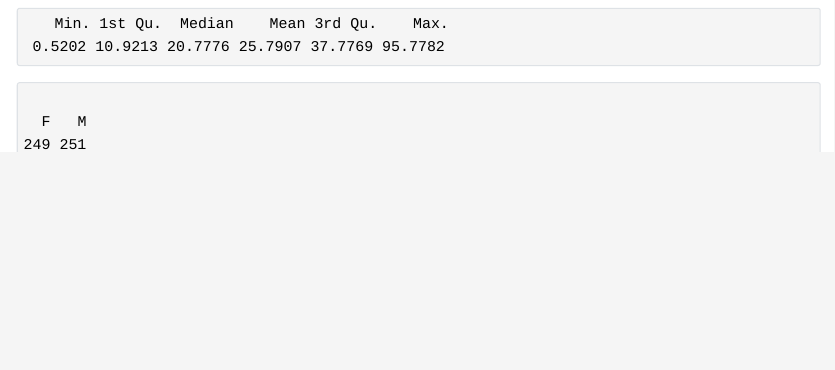
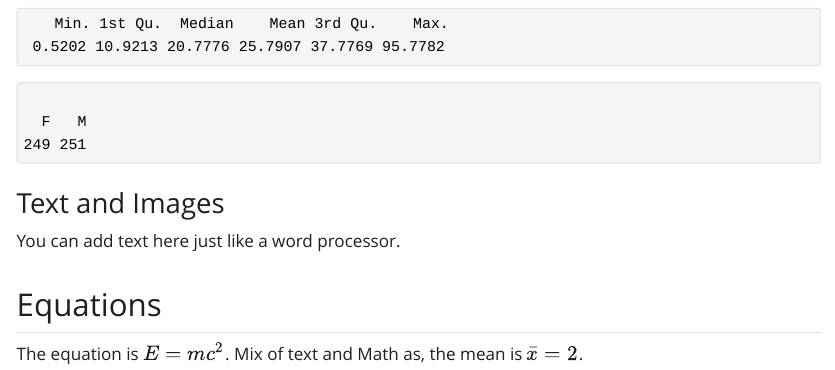
Before and after one commit to Tuemg/Data-Analysis, a Quarto document (Data-Analysis.qmd): the page in a window 1100 px wide, from 750 px down. The pictures show the output file Data-Analysis.html that the author committed with the source, opened offline; Quarto's library style sheets are replaced by a plain one without menus.

Commit message:
Initial commit with source files

````diff
--- a/Data-Analysis.qmd
+++ b/Data-Analysis.qmd
@@ -39,3 +39,11 @@ summary(hdss$Age)
 # Sex distribution
 table(hdss$gender)
 ```
+
+### Text and Images
+
+You can add text here just like a word processor.
+
+## Equations
+
+The equation is $E = mc^2$. Mix of text and Math as, the mean is $\bar{x} = `r mean(c(1,2,3))`$.
````
Also changed, not shown: Data-Analysis.html.
